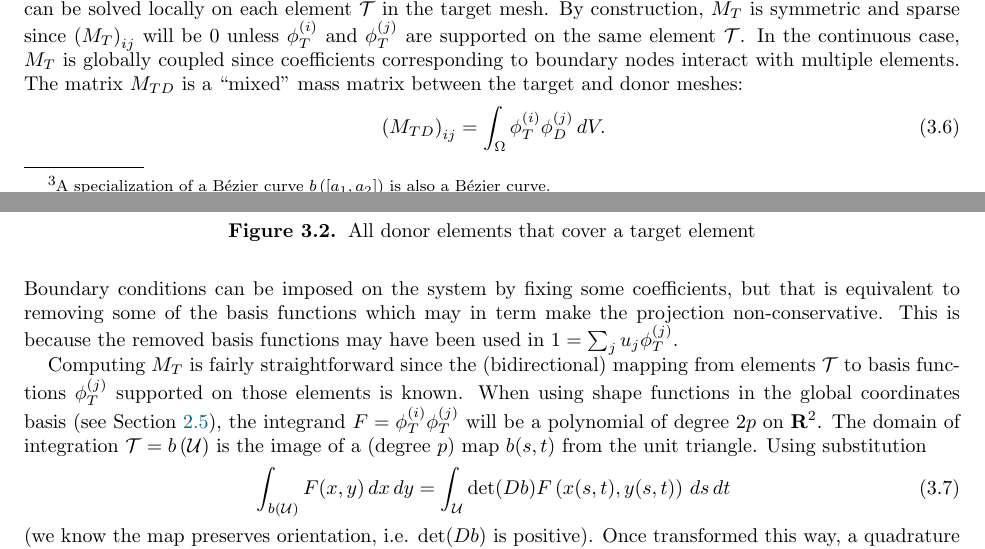
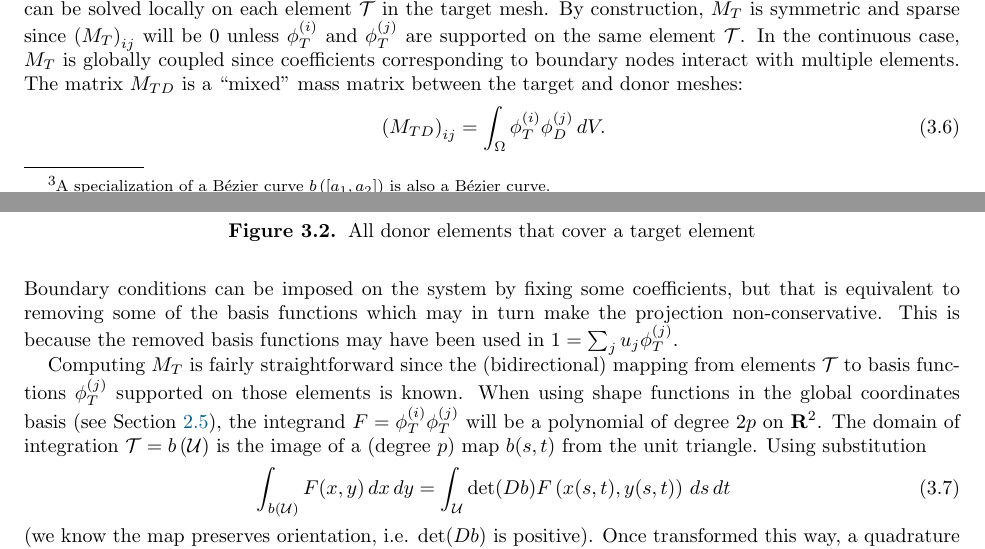
Before and after one commit to dhermes/solution-transfer-curved-meshes, a LaTeX paper (doc/paper.tex): two parts of pages 8 and 9 of 23, joined at a grey line, cut so that both start at the same text. The pictures show the PDF file doc/paper.pdf that the author committed with the source.

Commit message:
Incorporating two changes based on review feedback.
- Fix "in term" -> "in turn" typo
- Change "In the CG case, ..." to "In CG, ..."

```diff
--- a/doc/paper.tex
+++ b/doc/paper.tex
@@ -650,7 +650,7 @@ between the target and donor meshes:
 \end{equation}
 Boundary conditions can be imposed on the system by fixing some coefficients,
 but that is equivalent to removing some of the basis functions which may
-in term make the projection non-conservative. This is because the removed
+in turn make the projection non-conservative. This is because the removed
 basis functions may have been used in \(1 = \sum_j u_j \phi_{T}^{(j)}\).
 
 Computing \(M_T\) is fairly straightforward since the (bidirectional) mapping
```
Also changed, not shown: doc/paper.pdf, doc/paper.tex (2 more changed lines).
